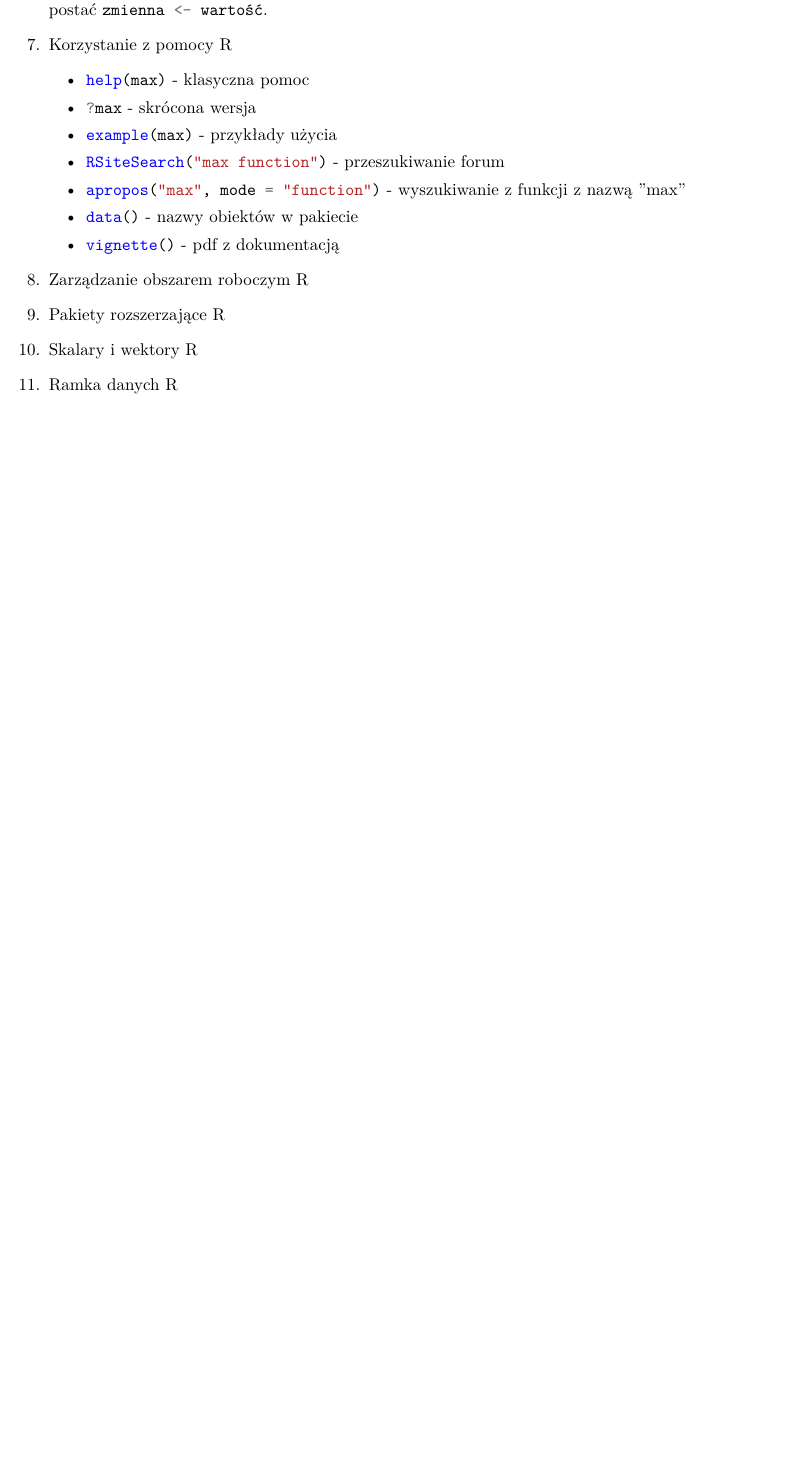
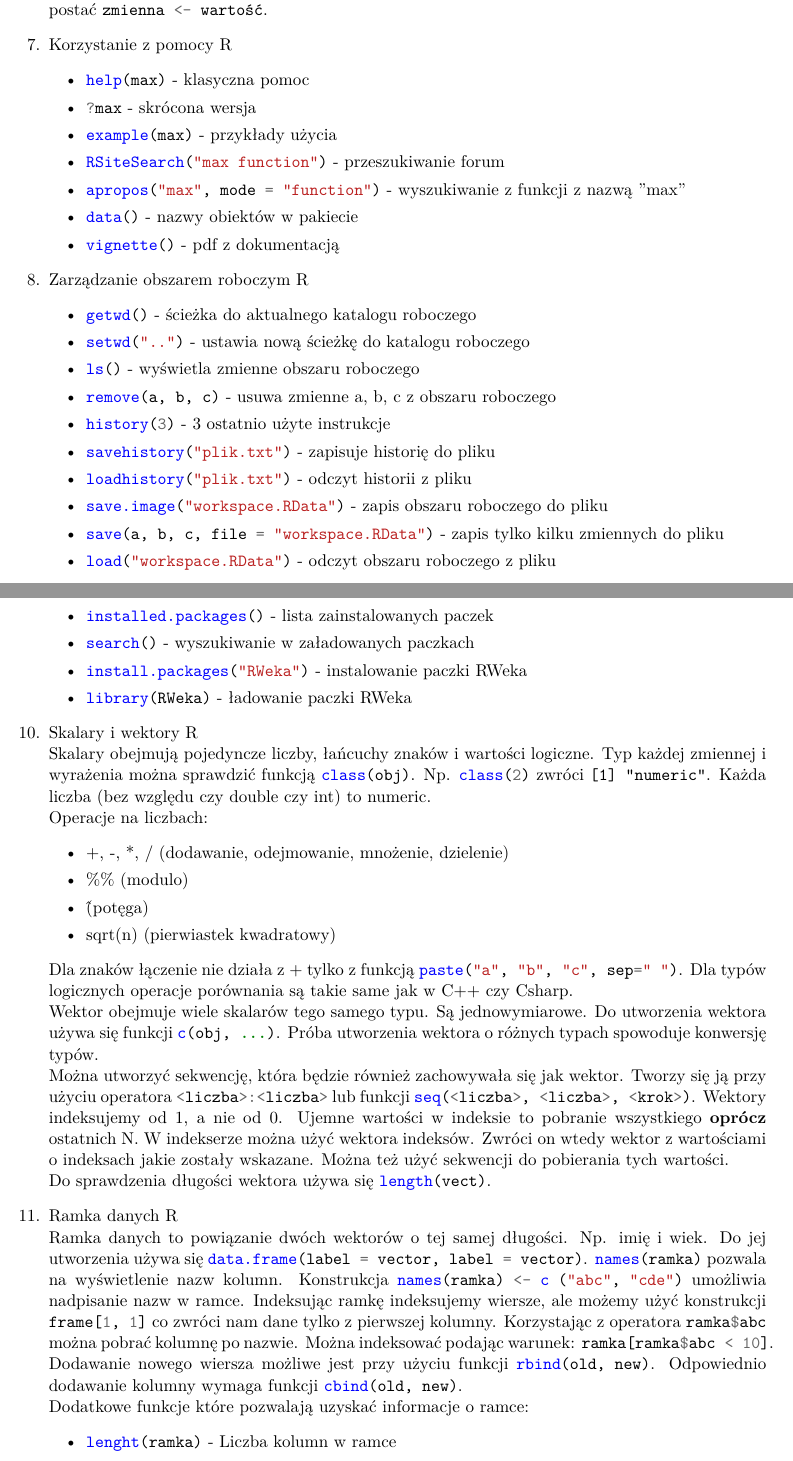
Before and after one commit to Lakasabasz/apu-odpowiedzi, a LaTeX document (main.tex): part of page 2 of 4 before the commit and two parts of pages 2 and 3 of 5 after it, the two joined at a grey line, cut so that both start at the same text, the shorter picture padded with empty space. The pictures show the PDF file main.pdf that the author committed with the source.

Commit message:
Next questions answered

```diff
--- a/main.tex
+++ b/main.tex
@@ -100,6 +100,61 @@
         	\item \mintinline{r}|vignette()| - pdf z dokumentacją
         \end{itemize}
         \item Zarządzanie obszarem roboczym R
+        \begin{itemize}
+        	\item \mintinline{r}|getwd()| - ścieżka do aktualnego katalogu roboczego
+        	\item \mintinline{r}|setwd("..")| - ustawia nową ścieżkę do katalogu roboczego
+        	\item \mintinline{r}|ls()| - wyświetla zmienne obszaru roboczego
+        	\item \mintinline{r}|remove(a, b, c)| - usuwa zmienne a, b, c z obszaru roboczego
+        	\item \mintinline{r}|history(3)| - 3 ostatnio użyte instrukcje
+        	\item \mintinline{r}|savehistory("plik.txt")| - zapisuje historię do pliku
+        	\item \mintinline{r}|loadhistory("plik.txt")| - odczyt historii z pliku
+        	\item \mintinline{r}|save.image("workspace.RData")| - zapis obszaru roboczego do pliku
+        	\item \mintinline{r}|save(a, b, c, file = "workspace.RData")| - zapis tylko kilku zmiennych do pliku
+        	\item \mintinline{r}|load("workspace.RData")| - odczyt obszaru roboczego z pliku
+        \end{itemize}
         \item Pakiety rozszerzające R
-        \item Skalary i wektory R
-        \item Ramka danych R
+        \begin{itemize}
+        	\item \mintinline{r}|installed.packages()| - lista zainstalowanych paczek
+        	\item \mintinline{r}|search()| - wyszukiwanie w załadowanych paczkach
+        	\item \mintinline{r}|install.packages("RWeka")| - instalowanie paczki RWeka
+        	\item \mintinline{r}|library(RWeka)| - ładowanie paczki RWeka
+        \end{itemize}
+        \item Skalary i wektory R \\
+        Skalary obejmują pojedyncze liczby, łańcuchy znaków i wartości logiczne.
+        Typ każdej zmiennej i wyrażenia można sprawdzić funkcją \mintinline{r}|class(obj)|.
+        Np. \mintinline{r}|class(2)| zwróci \mintinline{text}|[1] "numeric"|.
+        Każda liczba (bez względu czy double czy int) to numeric. \\
+        Operacje na liczbach:
+        \begin{itemize}
+        	\item +, -, *, / (dodawanie, odejmowanie, mnożenie, dzielenie)
+        	\item \%\% (modulo)
+        	\item \^ (potęga)
+        	\item sqrt(n) (pierwiastek kwadratowy)
+        \end{itemize}
+        Dla znaków łączenie nie działa z + tylko z funkcją \mintinline{r}|paste("a", "b", "c", sep=" ")|.
+        Dla typów logicznych operacje porównania są takie same jak w C++ czy Csharp. \\
+        Wektor obejmuje wiele skalarów tego samego typu.
+        Są jednowymiarowe.
+        Do utworzenia wektora używa się funkcji \mintinline{r}|c(obj, ...)|.
+        Próba utworzenia wektora o różnych typach spowoduje konwersję typów. \\
+        Można utworzyć sekwencję, która będzie również zachowywała się jak wektor.
+        Tworzy się ją przy użyciu operatora \mintinline{r}|<liczba>:<liczba>| lub funkcji \mintinline{r}|seq(<liczba>, <liczba>, <krok>)|.
+        Wektory indeksujemy od 1, a nie od 0.
+        Ujemne wartości w indeksie to pobranie wszystkiego \textbf{oprócz} ostatnich N.
+        W indekserze można użyć wektora indeksów.
+        Zwróci on wtedy wektor z wartościami o indeksach jakie zostały wskazane.
+        Można też użyć sekwencji do pobierania tych wartości. \\
+        Do sprawdzenia długości wektora używa się \mintinline{r}|length(vect)|.
+        \item Ramka danych R \\
+        Ramka danych to powiązanie dwóch wektorów o tej samej długości. Np. imię i wiek.
+        Do jej utworzenia używa się \mintinline{r}|data.frame(label = vector, label = vector)|.
+        \mintinline{r}|names(ramka)| pozwala na wyświetlenie nazw kolumn.
+        Konstrukcja \mintinline{r}|names(ramka) <- c ("abc", "cde")| umożliwia nadpisanie nazw w ramce.
+        Indeksując ramkę indeksujemy wiersze, ale możemy użyć konstrukcji \mintinline{r}|frame[1, 1]| co zwróci nam dane tylko z pierwszej kolumny.
+        Korzystając z operatora \mintinline{r}|ramka$abc| można pobrać kolumnę po nazwie.
+        Można indeksować podając warunek: \mintinline{r}|ramka[ramka$abc < 10]|. \\
+        Dodawanie nowego wiersza możliwe jest przy użyciu funkcji \mintinline{r}|rbind(old, new)|.
+        Odpowiednio dodawanie kolumny wymaga funkcji \mintinline{r}|cbind(old, new)|. \\
+        Dodatkowe funkcje które pozwalają uzyskać informacje o ramce:
+        \begin{itemize}
+        	\item \mintinline{r}|lenght(ramka)| - Liczba kolumn w ramce
```
Also changed, not shown: main.pdf, main.tex (5 more changed lines).
